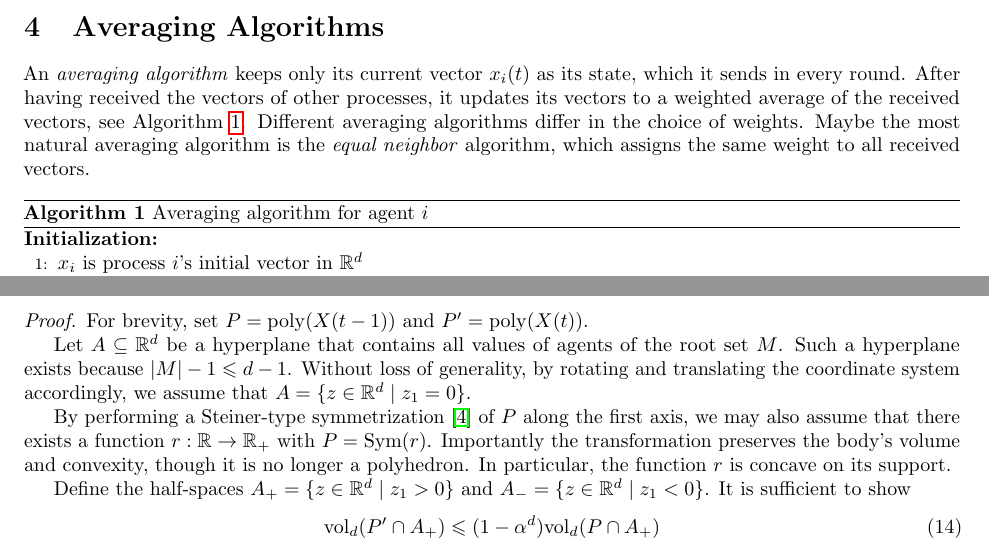
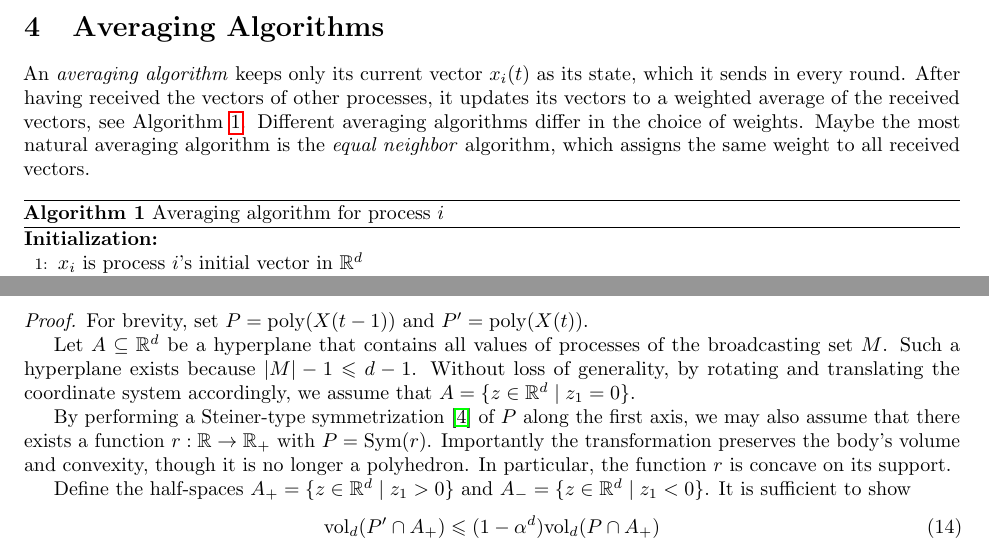
Before and after one commit to BioDisCo/roots, a LaTeX paper (manuscript/paper.tex): two parts of pages 3 and 6 of 7, joined at a grey line, cut so that both start at the same text. Compiled offline with pdfLaTeX.

Commit message:
fixed terminology in proof

```diff
--- a/manuscript/paper.tex
+++ b/manuscript/paper.tex
@@ -292,7 +292,7 @@ algorithm, which assigns the same weight to all received vectors.
 \STATE
 $\displaystyle x_i \gets \sum_{j\in \In_i(t)} a_{ij} x_j$
 \end{algorithmic}
-\caption{Averaging algorithm for agent $i$}
+\caption{Averaging algorithm for process $i$}
 \label{alg:averaging}
 \end{algorithm}
 
@@ -609,7 +609,7 @@ then
 \begin{proof}
 For brevity, set $P = \poly(X(t-1))$ and $P' = \poly(X(t))$.
 
-Let $A\subseteq \IR^d$ be a hyperplane that contains all values of agents of the root set~$M$.
+Let $A\subseteq \IR^d$ be a hyperplane that contains all values of processes of the broadcasting set~$M$.
 Such a hyperplane exists because $\lvert M\rvert - 1 \leq d - 1$.
 Without loss of generality, by rotating and translating the coordinate system accordingly,
 we assume that $A = \{z\in\IR^d \mid z_1 = 0\}$.
```
Also changed, not shown: manuscript/paper.tex (4 more changed lines).
